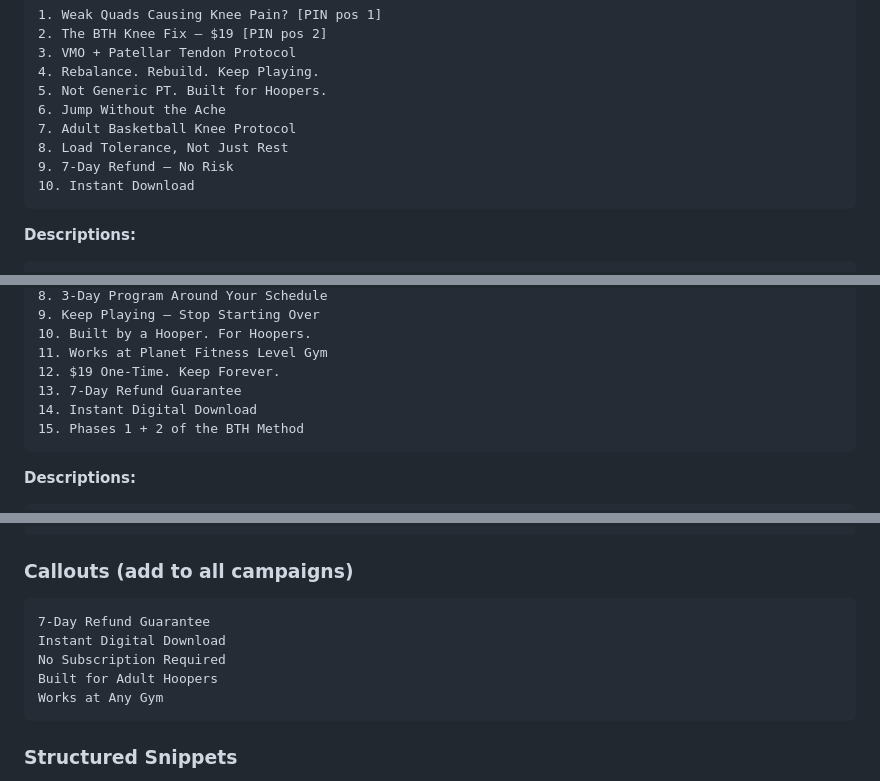
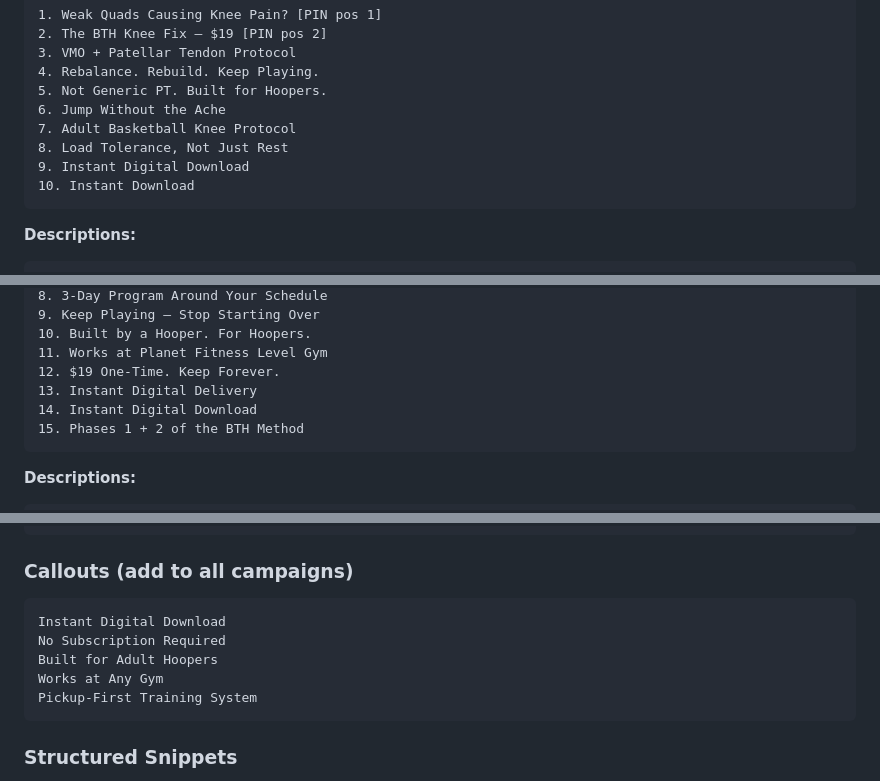
Before and after one commit to builttohoop/BTH-website, a Markdown page: GOOGLE-ADS-LAUNCH.md, 3 parts joined by grey strips. GitHub-like rendering.

````diff
--- a/GOOGLE-ADS-LAUNCH.md
+++ b/GOOGLE-ADS-LAUNCH.md
@@ -165,7 +201,7 @@ D4: The BTH protocol rebalances VMO strength, fixes ankle-hip mechanics, and bui
 6. Jump Without the Ache
 7. Adult Basketball Knee Protocol
 8. Load Tolerance, Not Just Rest
-9. 7-Day Refund — No Risk
+9. Instant Digital Download
 10. Instant Download
 ```
 
@@ -236,7 +272,7 @@ drills for kids
 10. Built by a Hooper. For Hoopers.
 11. Works at Planet Fitness Level Gym
 12. $19 One-Time. Keep Forever.
-13. 7-Day Refund Guarantee
+13. Instant Digital Delivery
 14. Instant Digital Download
 15. Phases 1 + 2 of the BTH Method
 ```
@@ -470,11 +506,11 @@ About Built to Hoop → https://built-to-hoop.com/about.html
 
 ### Callouts (add to all campaigns)
 ```
-7-Day Refund Guarantee
 Instant Digital Download
 No Subscription Required
 Built for Adult Hoopers
 Works at Any Gym
+Pickup-First Training System
 ```
 
 ### Structured Snippets
````
Also changed, not shown: other parts of GOOGLE-ADS-LAUNCH.md (+38 -2 lines).
